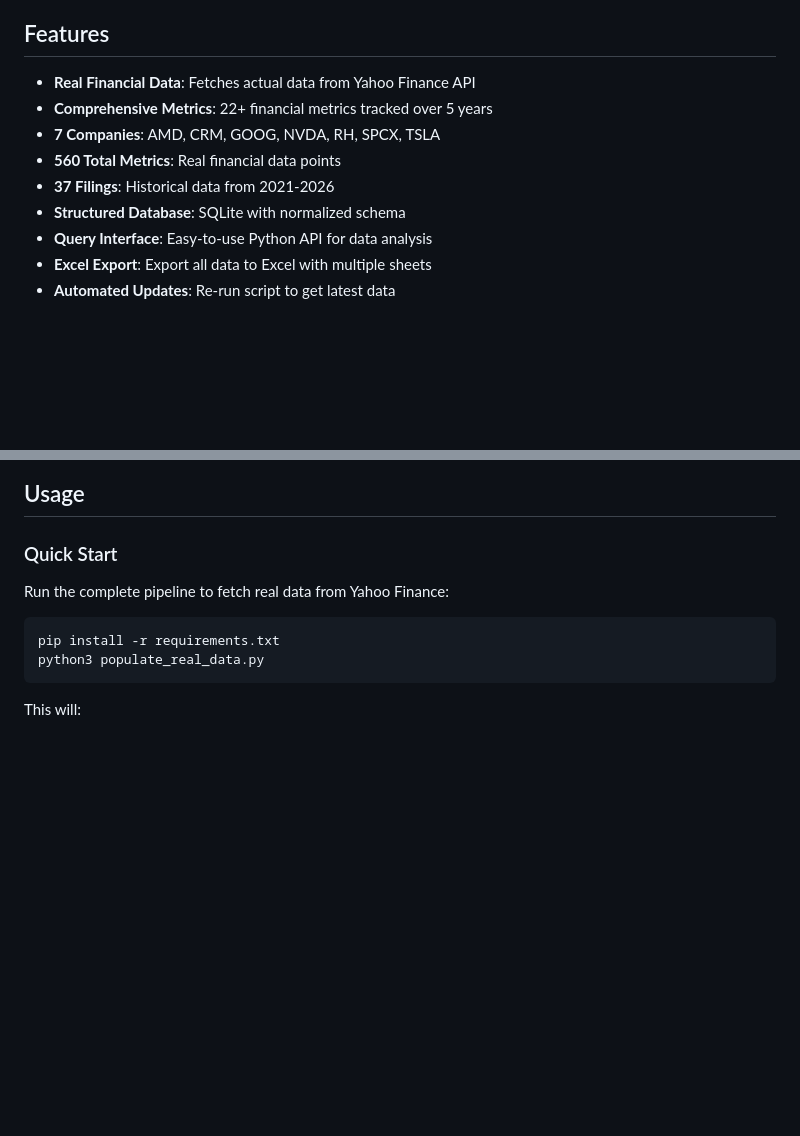
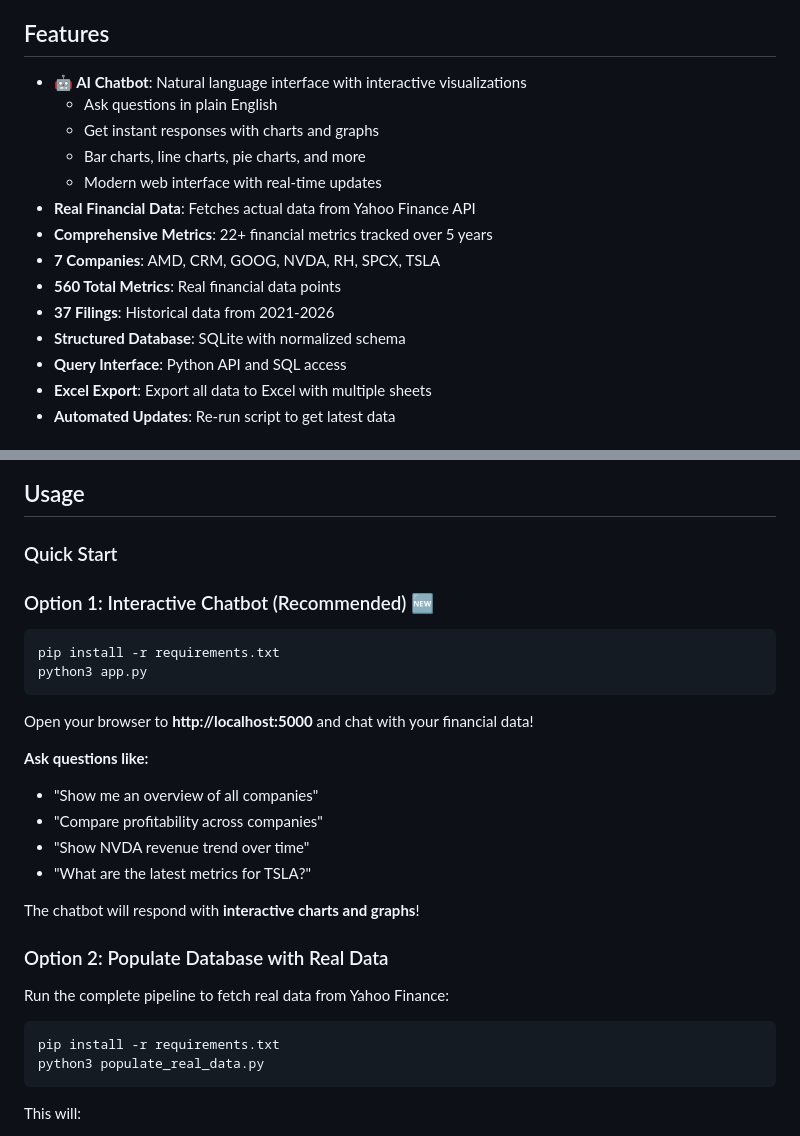
Before and after one commit to hvelichety/investment_app, a Markdown page: README.md, 2 parts joined by grey strips. Drawn GitHub-style; blank space fills up the shorter version.

Commit message:
Update README with chatbot features
Co-authored-by: hvelichety <hvelichety@users.noreply.github.com>

````diff
--- a/README.md
+++ b/README.md
@@ -20,13 +20,18 @@ The database contains **real financial metrics from Yahoo Finance** for:
 
 ## Features
 
+- **🤖 AI Chatbot**: Natural language interface with interactive visualizations
+  - Ask questions in plain English
+  - Get instant responses with charts and graphs
+  - Bar charts, line charts, pie charts, and more
+  - Modern web interface with real-time updates
 - **Real Financial Data**: Fetches actual data from Yahoo Finance API
 - **Comprehensive Metrics**: 22+ financial metrics tracked over 5 years
 - **7 Companies**: AMD, CRM, GOOG, NVDA, RH, SPCX, TSLA
 - **560 Total Metrics**: Real financial data points
 - **37 Filings**: Historical data from 2021-2026
 - **Structured Database**: SQLite with normalized schema
-- **Query Interface**: Easy-to-use Python API for data analysis
+- **Query Interface**: Python API and SQL access
 - **Excel Export**: Export all data to Excel with multiple sheets
 - **Automated Updates**: Re-run script to get latest data
 ## Real Data Examples
@@ -70,6 +75,25 @@ pip install -r requirements.txt
 ## Usage
 
 ### Quick Start
+
+### Option 1: Interactive Chatbot (Recommended) 🆕
+
+```bash
+pip install -r requirements.txt
+python3 app.py
+```
+
+Open your browser to **http://localhost:5000** and chat with your financial data!
+
+**Ask questions like:**
+- "Show me an overview of all companies"
+- "Compare profitability across companies"
+- "Show NVDA revenue trend over time"
+- "What are the latest metrics for TSLA?"
+
+The chatbot will respond with **interactive charts and graphs**!
+
+### Option 2: Populate Database with Real Data
 
 Run the complete pipeline to fetch real data from Yahoo Finance:
 
````
